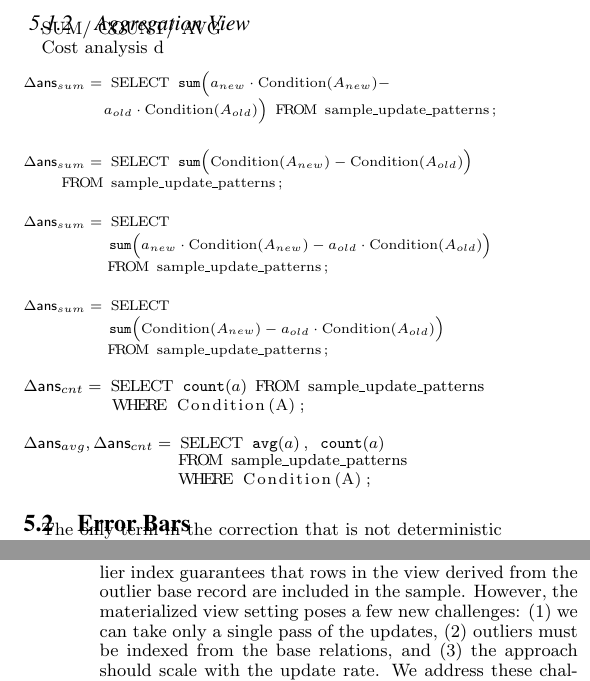
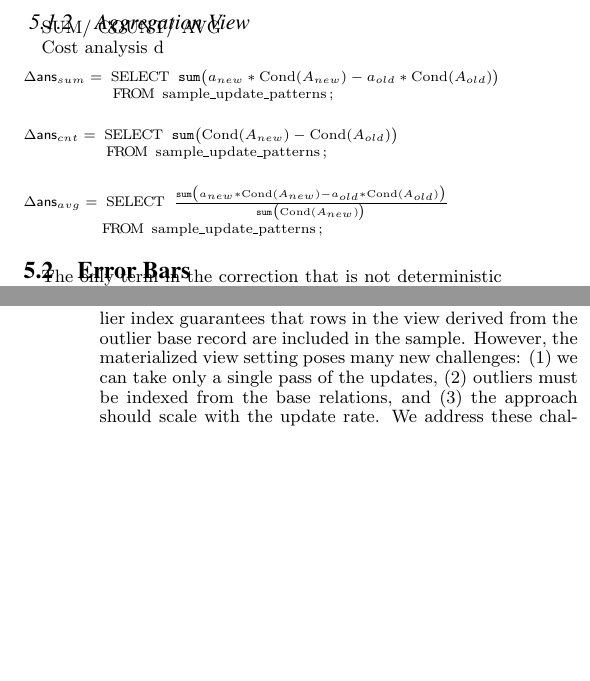
Before and after one commit to sjyk/sampleclean-matview, a LaTeX paper (outline.tex, which reads outlier.tex, sampling.tex): two parts of the columns of pages 7 and 8 of 14, joined at a grey line, cut so that both start at the same text, the shorter picture padded with empty space. Compiled offline with pdfLaTeX.

Commit message:
revise sec 5.1.2

```diff
--- a/outlier.tex
+++ b/outlier.tex
@@ -21,10 +21,12 @@ than the mean.
 As a result, answering queries such as SUM, COUNT, AVG may require a large
 sample size for sufficient accuracy.
 
+
+
 Our solution is to build an outlier index on the base table similar to that proposed in prior work \cite{chaudhuri2001overcoming}.
 We extend this work to the context of materialized views where the outlier index guarantees
 that rows in the view derived from the outlier base record are included in the sample.
-However, the materialized view setting poses a few new challenges: (1) we can take only
+However, the materialized view setting poses many new challenges: (1) we can take only
 a single pass of the updates, (2) outliers must be indexed from the base relations, and
 (3) the approach should scale with the update rate.
 We address these challenges by allowing for user specified thresholds on attributes in the base table, and possibly a storage size constraint.
--- a/sampling.tex
+++ b/sampling.tex
@@ -91,40 +91,22 @@ d
 
 %\begin{lstlisting}[mathescape,basicstyle={\scriptsize}]
 \begin{lstlisting}[mathescape,basicstyle={\scriptsize}]
-$\dans_{sum} = $ SELECT $ \sumfunc\Big(a_{new}\cdot\textrm{Condition}(A_{new})-$
-$~~~~~~~~~~~~~~~$$a_{old}\cdot\textrm{Condition}(A_{old})\Big)$ FROM $\textrm{sample\_update\_patterns}$;
+$\dans_{sum} = $ SELECT $ \sumfunc\big(a_{new}*\textrm{Cond}(A_{new})-a_{old}*\textrm{Cond}(A_{old})\big)$
+$~~~~~~~~~~~~~~~~~$FROM $\textrm{sample\_update\_patterns}$;
 \end{lstlisting}
 
 \begin{lstlisting}[mathescape,basicstyle={\scriptsize}]
-$\dans_{sum} = $ SELECT $ \sumfunc\Big(\textrm{Condition}(A_{new})-\textrm{Condition}(A_{old})\Big)$ FROM $\textrm{sample\_update\_patterns}$;
-\end{lstlisting}
-
-\begin{lstlisting}[mathescape,basicstyle={\scriptsize}]
-$\dans_{sum} = $ SELECT
-$~~~~~~~~~~~~~~~~$$\sumfunc\Big(a_{new}\cdot\textrm{Condition}(A_{new})-a_{old}\cdot\textrm{Condition}(A_{old})\Big)$
-$~~~~~~~~~~~~~~~~$FROM $\textrm{sample\_update\_patterns}$;
+$\dans_{cnt} = $ SELECT $ \sumfunc\big(\textrm{Cond}(A_{new})-\textrm{Cond}(A_{old})\big)$
+$~~~~~~~~~~~~~~$ FROM $\textrm{sample\_update\_patterns}$;
 \end{lstlisting}
 
 
 \begin{lstlisting}[mathescape,basicstyle={\scriptsize}]
-$\dans_{sum} = $ SELECT
-$~~~~~~~~~~~~~~~~$$\sumfunc\Big(\textrm{Condition}(A_{new})-a_{old}\cdot\textrm{Condition}(A_{old})\Big)$
-$~~~~~~~~~~~~~~~~$FROM $\textrm{sample\_update\_patterns}$;
+$\dans_{avg} = $ SELECT $ \frac{\sumfunc\big(a_{new}*\textrm{Cond}(A_{new})-a_{old}*\textrm{Cond}(A_{old})\big)}{\sumfunc\big(\textrm{Cond}(A_{new})\big)}$
+$~~~~~~~~~~~~~~~$FROM $\textrm{sample\_update\_patterns}$;
 \end{lstlisting}
 
-\vspace{-.25em}
 
-\begin{lstlisting}[mathescape]
-$\dans_{cnt} = $ SELECT $\countfunc(a)$ FROM $\textrm{sample\_update\_patterns}$ $~~~~~~~~~$WHERE Condition(A);
-\end{lstlisting}
-
-\vspace{-.25em}
-
-\begin{lstlisting}[mathescape]
-$\dans_{avg}, \dans_{cnt} = $ SELECT $\avgfunc(a)$, $\countfunc(a)$
-$~~~~~~~~~~~~~~~~~~~~~~~~~~$ FROM $\textrm{sample\_update\_patterns}$
-$~~~~~~~~~~~~~~~~~~~~~~~~~~$ WHERE Condition(A);
-\end{lstlisting}
 
 \vspace{-.25em}
 
```
Also changed, not shown: correction.tex (+21 -21 lines), outline.tex (+1 -0 lines), sampling.tex (12 more changed lines).
